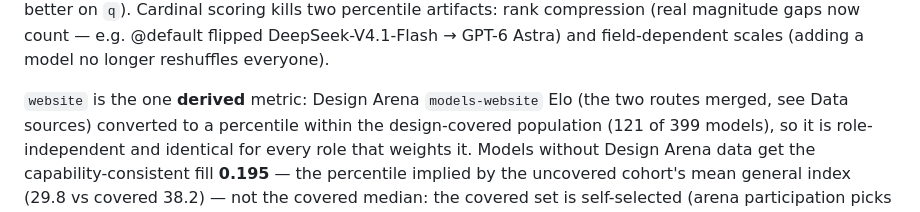
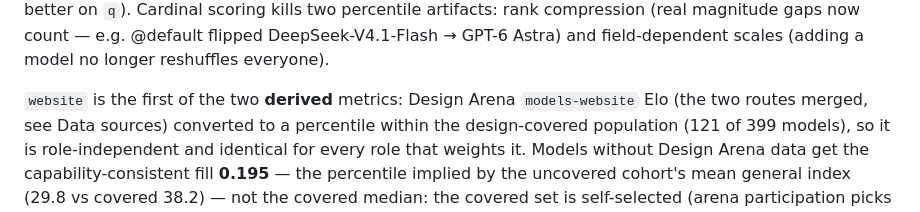
Before and after one commit to Gott50/omp-llm-role, a Markdown page: README.md, the part around the change. Drawn GitHub-style.

Commit message:
Fix the derived-metric wording in Scoring

```diff
--- a/README.md
+++ b/README.md
@@ -378,7 +378,7 @@ scoring kills two percentile artifacts: rank compression (real magnitude gaps
 now count — e.g. @default flipped DeepSeek-V4.1-Flash → GPT-6 Astra) and
 field-dependent scales (adding a model no longer reshuffles everyone).
 
-`website` is the one **derived** metric: Design Arena `models-website` Elo
+`website` is the first of the two **derived** metrics: Design Arena `models-website` Elo
 (the two routes merged, see Data sources) converted to a percentile within the
 design-covered population (121 of 399 models), so it is role-independent and
 identical for every role that weights it. Models without Design Arena data
```
